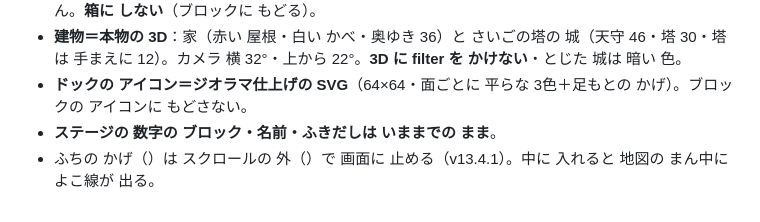
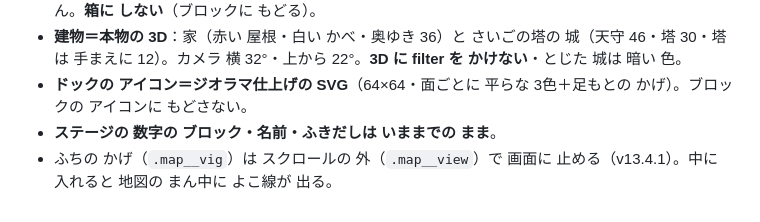
Before and after one commit to kota19830730-eng/manabi-monster, a Markdown page: docs/STYLE_GUIDE.md, the part around the change. Drawn GitHub-style.

Commit message:
docs: v13.4.1 の STYLE_GUIDE の 行で 消えて いた 名前（.map__vig／.map__view）を もどす
Co-Authored-By: Claude Opus 5 <noreply@anthropic.com>

```diff
--- a/docs/STYLE_GUIDE.md
+++ b/docs/STYLE_GUIDE.md
@@ -147,4 +147,4 @@ v10.5 の「まん中・暗い ゆか（left 190 / bottom 12）」には もど
 - **建物＝本物の 3D**：家（赤い 屋根・白い かべ・奥ゆき 36）と さいごの塔の 城（天守 46・塔 30・塔は 手まえに 12）。カメラ 横 32°・上から 22°。**3D に filter を かけない**・とじた 城は 暗い 色。
 - **ドックの アイコン＝ジオラマ仕上げの SVG**（64×64・面ごとに 平らな 3色＋足もとの かげ）。ブロックの アイコンに もどさない。
 - **ステージの 数字の ブロック・名前・ふきだしは いままでの まま**。
-- ふちの かげ（）は スクロールの 外（）で 画面に 止める（v13.4.1）。中に 入れると 地図の まん中に よこ線が 出る。
+- ふちの かげ（`.map__vig`）は スクロールの 外（`.map__view`）で 画面に 止める（v13.4.1）。中に 入れると 地図の まん中に よこ線が 出る。
```
